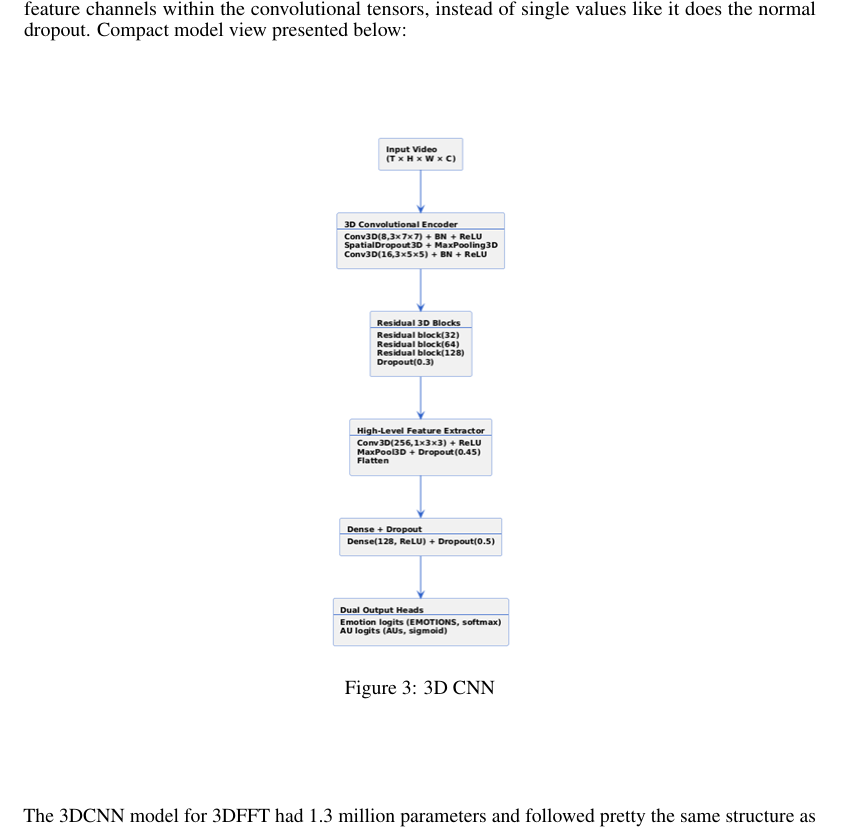
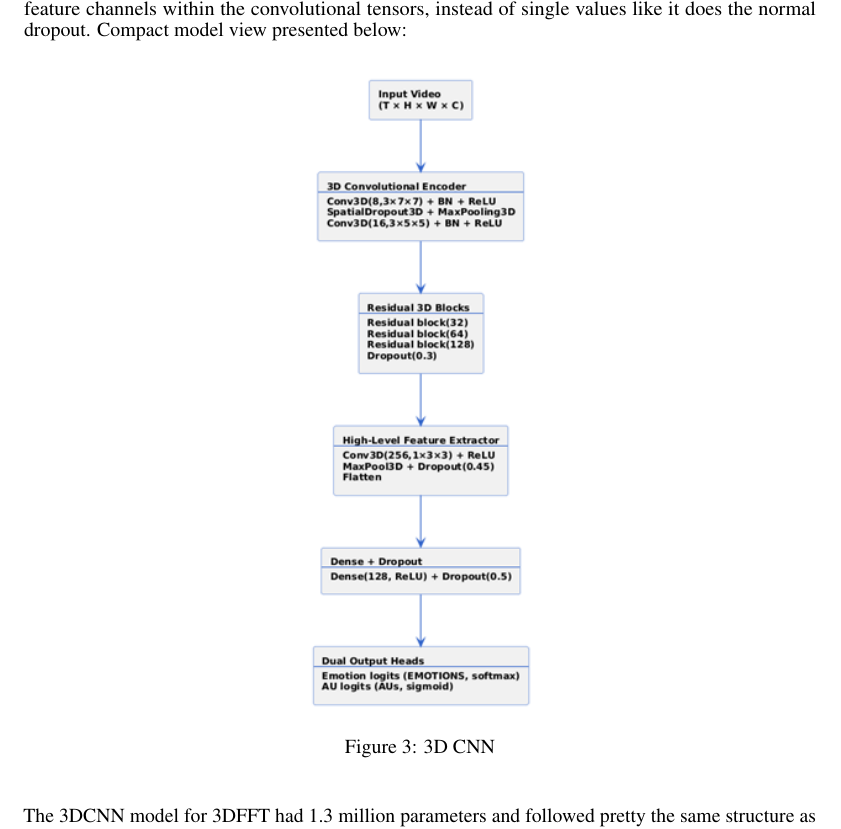
Before and after one commit to littlemicrowave/ME-based-emotion-classifier, a LaTeX paper (report/main.tex): part of page 6 of 16, cut so that both start at the same text. Compiled offline with pdfLaTeX.

Commit message:
Model images adjust

```diff
--- a/report/main.tex
+++ b/report/main.tex
@@ -196,7 +196,7 @@ The 3DCNN consisted of 1.2 million parameters and inherited the ResNet style wit
 
 \begin{figure}[H]
   \begin{center}
-    \includegraphics*[height=0.65\textwidth]{Figures/Picture3.png}
+    \includegraphics*[height=0.8\textwidth]{Figures/Picture3.png}
   \end{center}
   \caption{3D CNN}
   \label{fig:fig3}
```
Also changed, not shown: report/main.tex (2 more changed lines).
